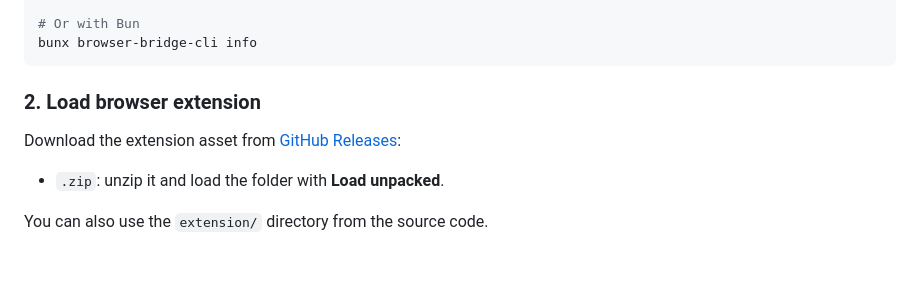
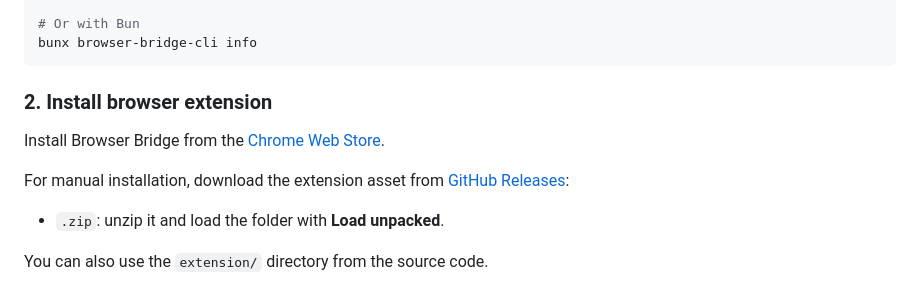
Before and after one commit to dreamhunter2333/browser-bridge-cli, a Markdown page: README.md, the part around the change. Drawn GitHub-style; blank space fills up the shorter version.

Commit message:
docs: add chrome web store install link

````diff
--- a/README.md
+++ b/README.md
@@ -54,9 +54,11 @@ npx browser-bridge-cli info
 bunx browser-bridge-cli info
 ```
 
-### 2. Load browser extension
+### 2. Install browser extension
 
-Download the extension asset from [GitHub Releases](https://github.com/dreamhunter2333/browser-bridge-cli/releases):
+Install Browser Bridge from the [Chrome Web Store](https://chromewebstore.google.com/detail/browser-bridge/cmakbjpcmibhleibmgaiflpoencnelol).
+
+For manual installation, download the extension asset from [GitHub Releases](https://github.com/dreamhunter2333/browser-bridge-cli/releases):
 
 - `.zip`: unzip it and load the folder with **Load unpacked**.
 
````
Also changed, not shown: README_CN.md (+4 -2 lines).
